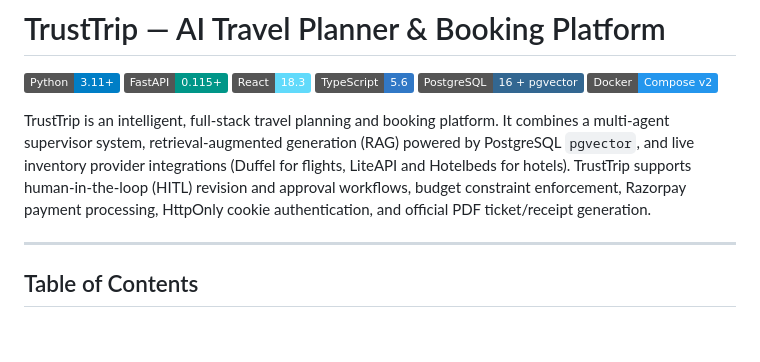
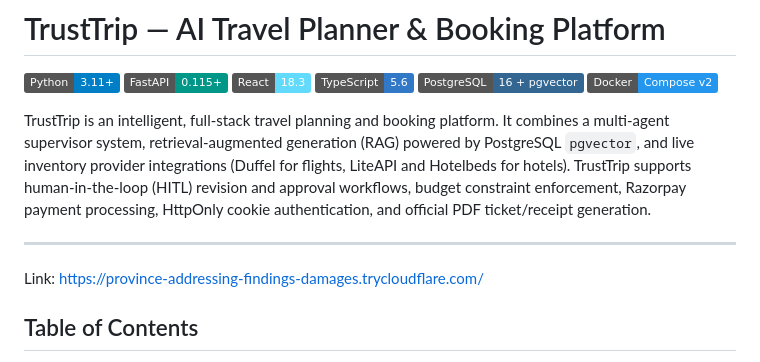
Before and after one commit to Supratik-50/TrustTrip_TravelPlanner, a Markdown page: README.md, the part around the change. Rendered like a GitHub page; badges without logos; blank space fills up the shorter version.

```diff
--- a/README.md
+++ b/README.md
@@ -10,7 +10,7 @@
 TrustTrip is an intelligent, full-stack travel planning and booking platform. It combines a multi-agent supervisor system, retrieval-augmented generation (RAG) powered by PostgreSQL `pgvector`, and live inventory provider integrations (Duffel for flights, LiteAPI and Hotelbeds for hotels). TrustTrip supports human-in-the-loop (HITL) revision and approval workflows, budget constraint enforcement, Razorpay payment processing, HttpOnly cookie authentication, and official PDF ticket/receipt generation.
 
 ---
-
+Link: https://province-addressing-findings-damages.trycloudflare.com/
 ## Table of Contents
 
 1. [What TrustTrip Does](#what-trusttrip-does)
```
